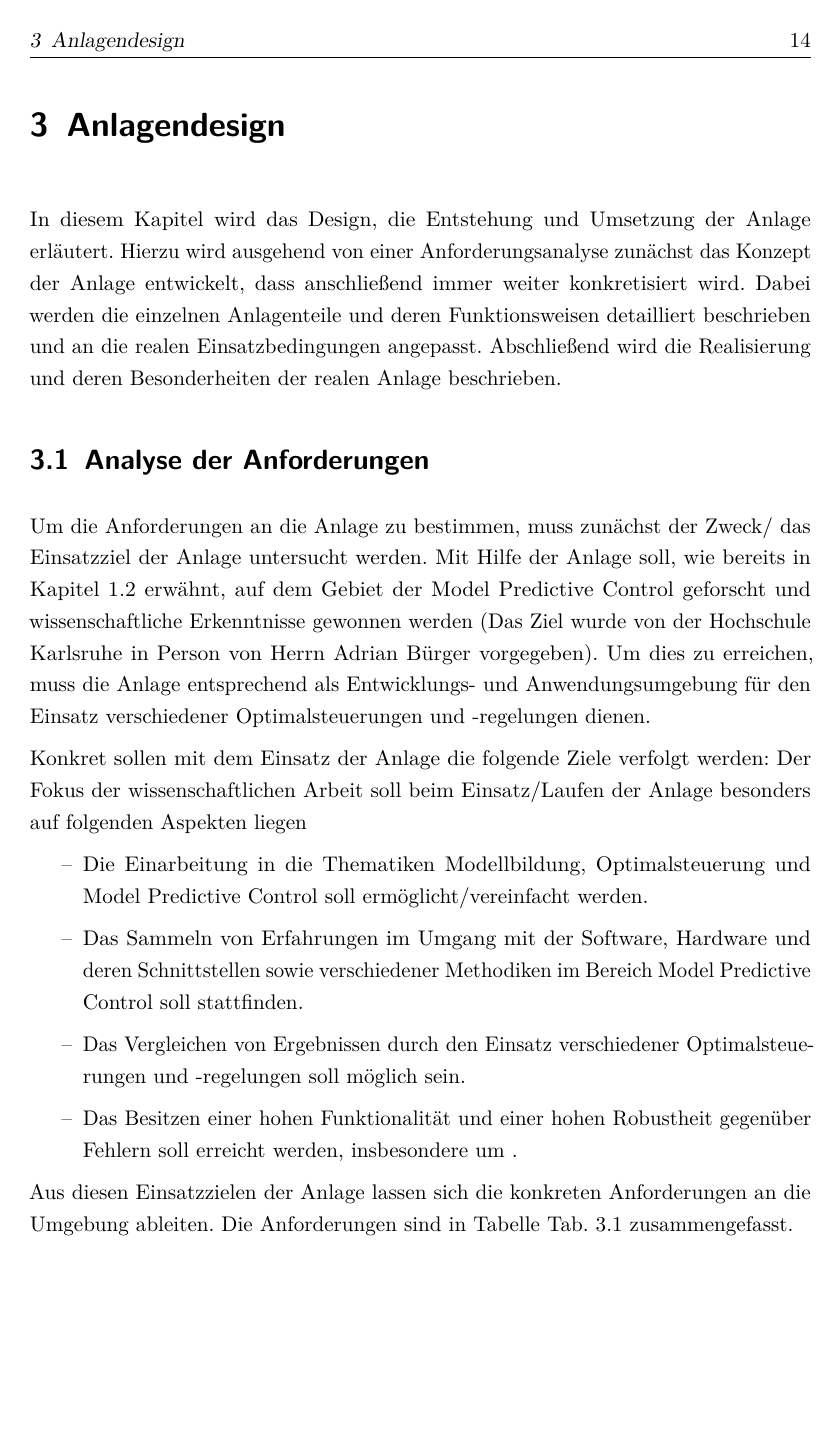
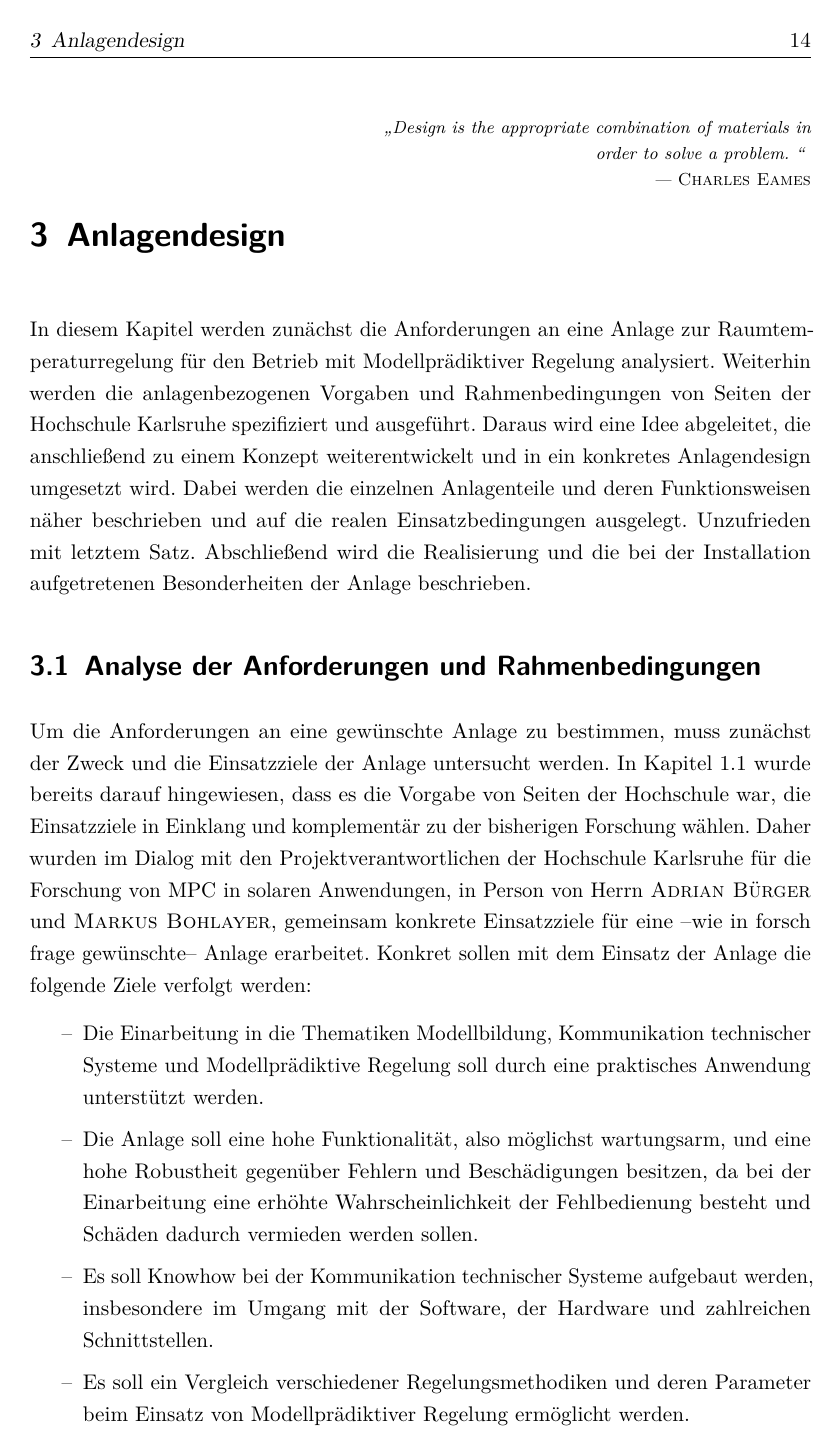
Before and after one commit to mada1019/t, a LaTeX thesis (docs/thesis-doc.tex, which reads docs/deckblatt/deckblatt.tex, docs/kapitel/01-einleitung.tex, docs/kapitel/03-anlage.tex): page 25 of 33 before the commit and page 24 of 32 after it. The pictures show the PDF file docs/thesis-doc.pdf that the author committed with the source.

Commit message:
design and aim big step ahead, osi to go

```diff
--- a/docs/deckblatt/deckblatt.tex
+++ b/docs/deckblatt/deckblatt.tex
@@ -15,5 +15,5 @@
    \vspace{1\baselineskip}\\
-	\rmfamily\mdseries\upshape\normalsize{Conception and startup operations of a space heating control to run with model predictive control}
+	\rmfamily\mdseries\upshape\normalsize{Conception and startup operations of an installation and modelling for a space heating control to run with model predictive control}
   \vspace{3\baselineskip}\\
    \rmfamily\mdseries\upshape\normalsize{
  Master-Thesis\\
--- a/docs/kapitel/01-einleitung.tex
+++ b/docs/kapitel/01-einleitung.tex
@@ -26,0 +29 @@ Projektverantwortliche Markus Bohlayer und Adrian Bürger
+Im Dialog mit den Projektverantwortlichen der Hochschule Karlsruhe für die Erforschung von solaren Anwendungen, in Person von Herrn \textsc{Adrian Bürger} und \textsc{Markus Bohlayer}, die Einsatzziele gemeinsam erarbeitet und sind im Detail in Kapitel \ref{sec:anforderungen} ausgeführt.
--- a/docs/kapitel/03-anlage.tex
+++ b/docs/kapitel/03-anlage.tex
@@ -5,22 +5,31 @@
 % @author dmayer
 % @created 29. Dezember 2015
 
+\setchapterpreamble[o]{%
+\dictum[--- \textsc{Charles Eames}]{\Gun Design is the appropriate combination of materials in order to solve a problem. \Gob}}
+\renewcommand{\chapterheadstartvskip}{\vspace*{2cm}}
+
 \chapter{Anlagendesign}
 \label{chap:anlagendesign}
 
 \renewcommand{\chapterheadstartvskip}{\vspace*{-0.5cm}}
 
-In diesem Kapitel wird das Design, die Entstehung und Umsetzung der Anlage erläutert. Hierzu wird ausgehend von einer Anforderungsanalyse zunächst das Konzept der Anlage entwickelt, dass anschließend immer weiter konkretisiert wird. Dabei werden die einzelnen Anlagenteile und deren Funktionsweisen detailliert beschrieben und an die realen Einsatzbedingungen angepasst. Abschließend wird die Realisierung und deren Besonderheiten der realen Anlage beschrieben.
+In diesem Kapitel werden zunächst die Anforderungen an eine Anlage zur Raumtemperaturregelung für den Betrieb mit Modellprädiktiver Regelung analysiert. Weiterhin werden die anlagenbezogenen Vorgaben und Rahmenbedingungen von Seiten der Hochschule Karlsruhe spezifiziert und ausgeführt. Daraus wird eine Idee abgeleitet, die anschließend zu einem Konzept weiterentwickelt und in ein konkretes Anlagendesign umgesetzt wird. Dabei werden die einzelnen Anlagenteile und deren Funktionsweisen näher beschrieben und auf die realen Einsatzbedingungen ausgelegt.
+&Unzufrieden mit letztem Satz.
+Abschließend wird die Realisierung und die bei der Installation aufgetretenen Besonderheiten der Anlage beschrieben.
 
-\section{Analyse der Anforderungen}
+
+\section{Analyse der Anforderungen und Rahmenbedingungen}
 \label{sec:anforderungen}
-Um die Anforderungen an die Anlage zu bestimmen, muss zunächst der Zweck/ das Einsatzziel der Anlage untersucht werden. Mit Hilfe der Anlage soll, wie bereits in Kapitel \ref{sec:ziel} erwähnt, auf dem Gebiet der \acrlong{mpc} geforscht und wissenschaftliche Erkenntnisse gewonnen werden (Das Ziel wurde von der Hochschule Karlsruhe in Person von Herrn Adrian Bürger vorgegeben). Um dies zu erreichen, muss die Anlage entsprechend als Entwicklungs- und Anwendungsumgebung für den Einsatz verschiedener Optimalsteuerungen und -regelungen dienen.
+%Here we go
 
-Konkret sollen mit dem Einsatz der Anlage die folgende Ziele verfolgt werden:
-Der Fokus der wissenschaftlichen Arbeit soll beim Einsatz/Laufen der Anlage besonders auf folgenden Aspekten liegen
+
+Um die Anforderungen an eine gewünschte Anlage zu bestimmen, muss zunächst der Zweck und die Einsatzziele der Anlage untersucht werden. In Kapitel \ref{sec:motivation} wurde bereits darauf hingewiesen, dass es die Vorgabe von Seiten der Hochschule war, die Einsatzziele in Einklang und komplementär zu der bisherigen Forschung wählen. Daher wurden im Dialog mit den Projektverantwortlichen der Hochschule Karlsruhe für die Forschung von MPC in solaren Anwendungen, in Person von Herrn \textsc{Adrian Bürger} und \textsc{Markus Bohlayer}, gemeinsam konkrete Einsatzziele für eine --wie in forsch frage gewünschte-- Anlage erarbeitet. Konkret sollen mit dem Einsatz der Anlage die folgende Ziele verfolgt werden:
+
 \begin{itemize}
-	\item Die Einarbeitung in die Thematiken Modellbildung, Optimalsteuerung und \acrlong{mpc} soll ermöglicht/vereinfacht werden.
-	\item Das Sammeln von Erfahrungen im Umgang mit der Software, Hardware und deren Schnittstellen sowie verschiedener Methodiken im Bereich \acrlong{mpc} soll stattfinden.
-	\item Das Vergleichen von Ergebnissen durch den Einsatz verschiedener Optimalsteuerungen und -regelungen soll möglich sein.
-	\item Das Besitzen einer hohen Funktionalität und einer hohen Robustheit gegenüber Fehlern soll erreicht werden, insbesondere um .
+	\item Die Einarbeitung in die Thematiken Modellbildung, Kommunikation technischer Systeme und Modellprädiktive Regelung soll durch eine praktisches Anwendung unterstützt werden.
+	\item Die Anlage soll eine hohe Funktionalität, also möglichst wartungsarm, und eine hohe Robustheit gegenüber Fehlern und Beschädigungen besitzen, da bei der Einarbeitung eine erhöhte Wahrscheinlichkeit der Fehlbedienung besteht und Schäden dadurch vermieden werden sollen.
+	\item Es soll Knowhow bei der Kommunikation technischer Systeme aufgebaut werden, insbesondere im Umgang mit der Software, der Hardware und zahlreichen Schnittstellen.
+	\item Es soll ein Vergleich verschiedener Regelungsmethodiken und deren Parameter beim Einsatz von Modellprädiktiver Regelung ermöglicht werden.
+	\item Es soll ein Vergleich von Ergebnissen beim Einsatz verschiedener Optimalsteuerungsalgorithmen ermöglicht werden.
 \end{itemize}
```
Also changed, not shown: docs/kapitel/02-theorie.tex (+5 -1 lines), docs/präambel/package.tex (+1 -1 lines), docs/thesis-doc.tex (+1 -2 lines), docs/thesis-doc.pdf, docs/deckblatt/deckblatt.tex (2 more changed lines), docs/kapitel/01-einleitung.tex (40 more changed lines), docs/kapitel/03-anlage.tex (5 more changed lines), 2 other files.
